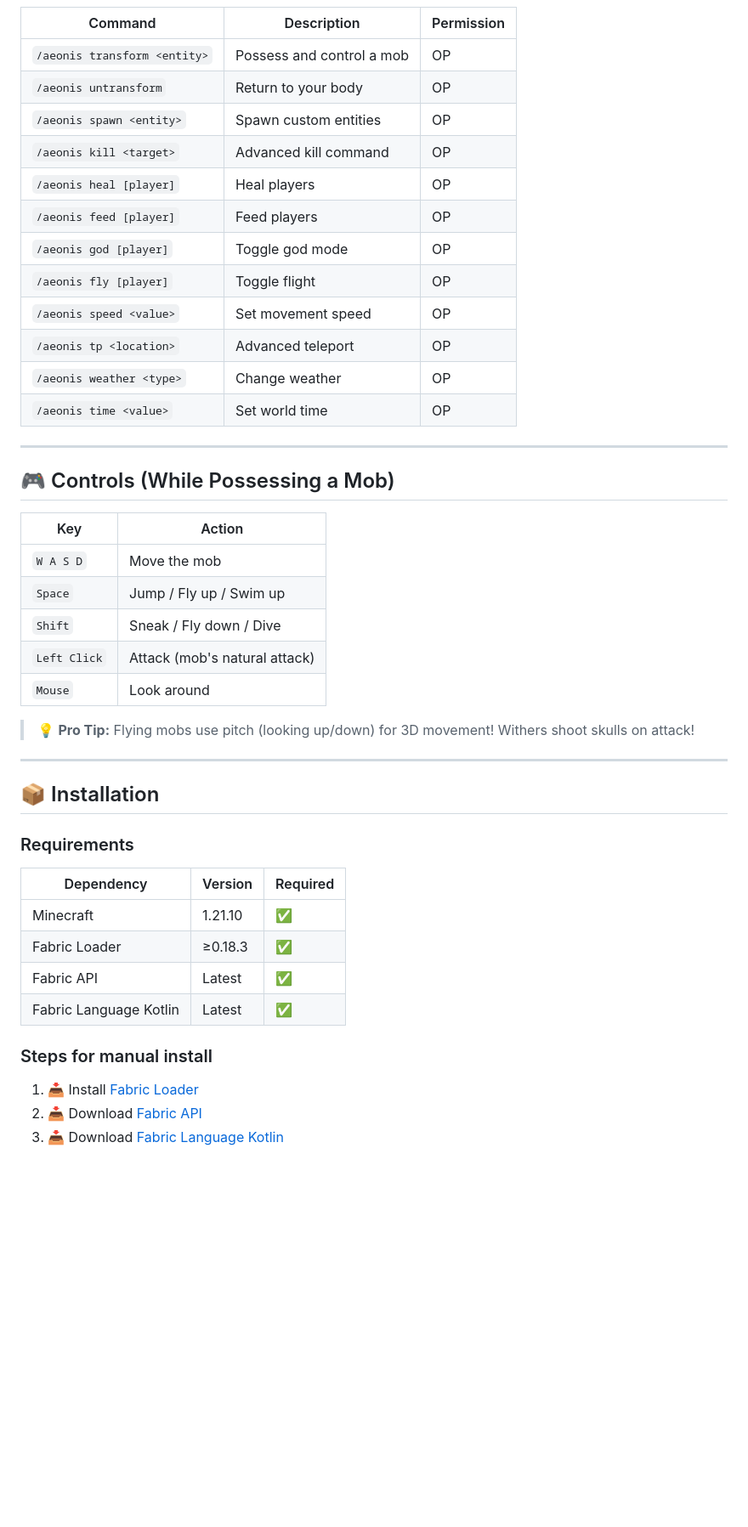
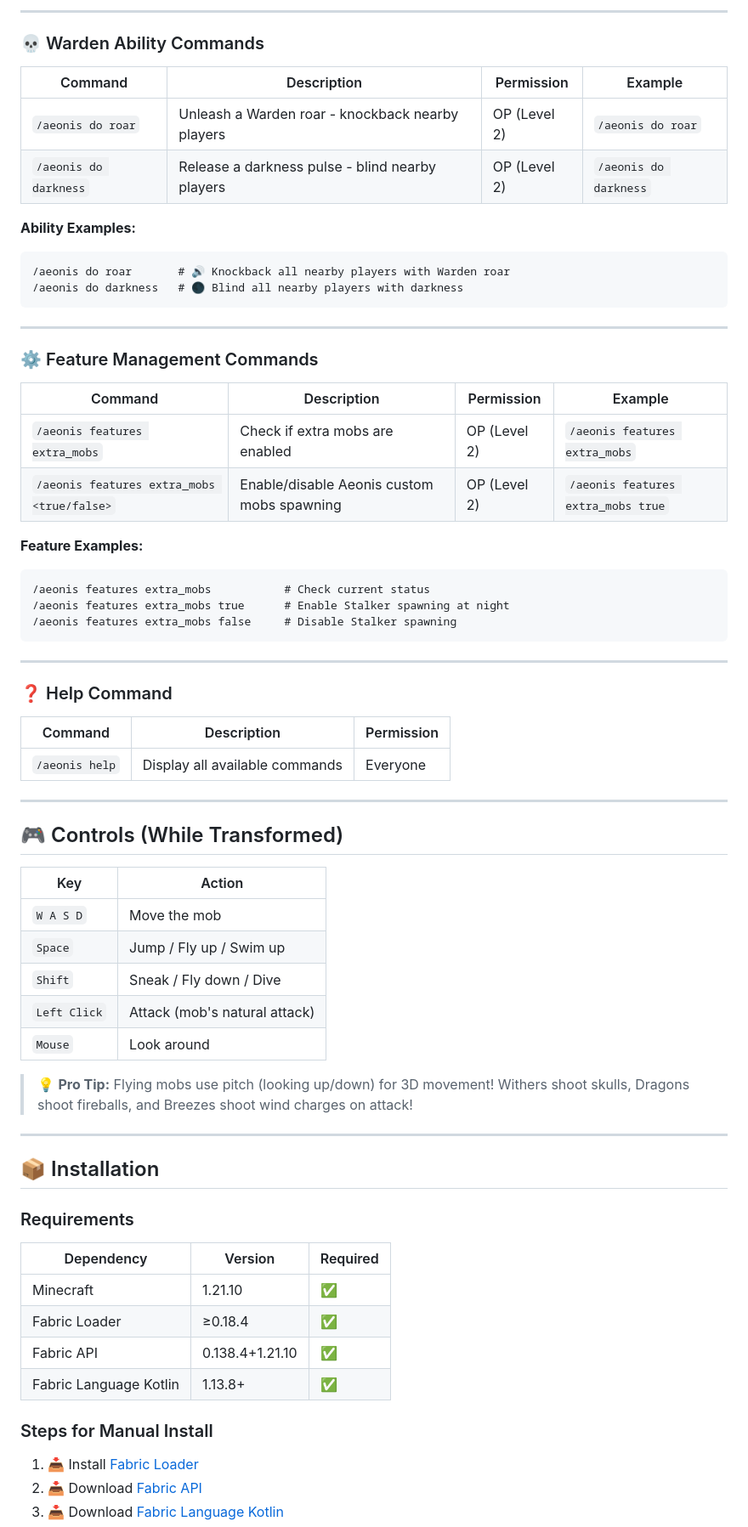
Before and after one commit to TheCorrectSynovian/aeonis-cm, a Markdown page: README.md, the part around the change printed below. Shown: that part at 85% size. Rendered like a GitHub page; folded sections open; blank space fills up the shorter version.

````diff
--- a/README.md
+++ b/README.md
@@ -123,24 +175,45 @@ The revolutionary **Mob Possession System** lets you:
+---
+
+### 💀 Warden Ability Commands
+
+| Command | Description | Permission | Example |
+|---------|-------------|------------|---------|
+| `/aeonis do roar` | Unleash a Warden roar - knockback nearby players | OP (Level 2) | `/aeonis do roar` |
+| `/aeonis do darkness` | Release a darkness pulse - blind nearby players | OP (Level 2) | `/aeonis do darkness` |
+
+**Ability Examples:**
+```
+/aeonis do roar       # 🔊 Knockback all nearby players with Warden roar
+/aeonis do darkness   # 🌑 Blind all nearby players with darkness
+```
+
+---
+
+### ⚙️ Feature Management Commands
+
+| Command | Description | Permission | Example |
+|---------|-------------|------------|---------|
+| `/aeonis features extra_mobs` | Check if extra mobs are enabled | OP (Level 2) | `/aeonis features extra_mobs` |
+| `/aeonis features extra_mobs <true/false>` | Enable/disable Aeonis custom mobs spawning | OP (Level 2) | `/aeonis features extra_mobs true` |
+
+**Feature Examples:**
+```
+/aeonis features extra_mobs           # Check current status
+/aeonis features extra_mobs true      # Enable Stalker spawning at night
+/aeonis features extra_mobs false     # Disable Stalker spawning
+```
+
+---
+
+### ❓ Help Command
 
 | Command | Description | Permission |
 |---------|-------------|------------|
-| `/aeonis transform <entity>` | Possess and control a mob | OP |
-| `/aeonis untransform` | Return to your body | OP |
-| `/aeonis spawn <entity>` | Spawn custom entities | OP |
-| `/aeonis kill <target>` | Advanced kill command | OP |
-| `/aeonis heal [player]` | Heal players | OP |
-| `/aeonis feed [player]` | Feed players | OP |
-| `/aeonis god [player]` | Toggle god mode | OP |
-| `/aeonis fly [player]` | Toggle flight | OP |
-| `/aeonis speed <value>` | Set movement speed | OP |
-| `/aeonis tp <location>` | Advanced teleport | OP |
-| `/aeonis weather <type>` | Change weather | OP |
-| `/aeonis time <value>` | Set world time | OP |
-
-</details>
+| `/aeonis help` | Display all available commands | Everyone |
 
 ---
 
-## 🎮 Controls (While Possessing a Mob)
+## 🎮 Controls (While Transformed)
 
 | Key | Action |
 |-----|--------|
@@ -150,7 +223,7 @@ The revolutionary **Mob Possession System** lets you:
 | `Left Click` | Attack (mob's natural attack) |
 | `Mouse` | Look around |
 
-> 💡 **Pro Tip:** Flying mobs use pitch (looking up/down) for 3D movement! Withers shoot skulls on attack!
+> 💡 **Pro Tip:** Flying mobs use pitch (looking up/down) for 3D movement! Withers shoot skulls, Dragons shoot fireballs, and Breezes shoot wind charges on attack!
 
 ---
 
@@ -161,11 +234,11 @@ The revolutionary **Mob Possession System** lets you:
 | Dependency | Version | Required |
 |------------|---------|----------|
 | Minecraft | 1.21.10 | ✅ |
-| Fabric Loader | ≥0.18.3 | ✅ |
-| Fabric API | Latest | ✅ |
-| Fabric Language Kotlin | Latest | ✅ |
+| Fabric Loader | ≥0.18.4 | ✅ |
+| Fabric API | 0.138.4+1.21.10 | ✅ |
+| Fabric Language Kotlin | 1.13.8+ | ✅ |
 
-### Steps for manual install
+### Steps for Manual Install
 
 1. 📥 Install [Fabric Loader](https://fabricmc.net/use/installer/)
 2. 📥 Download [Fabric API](https://modrinth.com/mod/fabric-api)
````
Also changed, not shown: other parts of README.md (+103 -27 lines).
